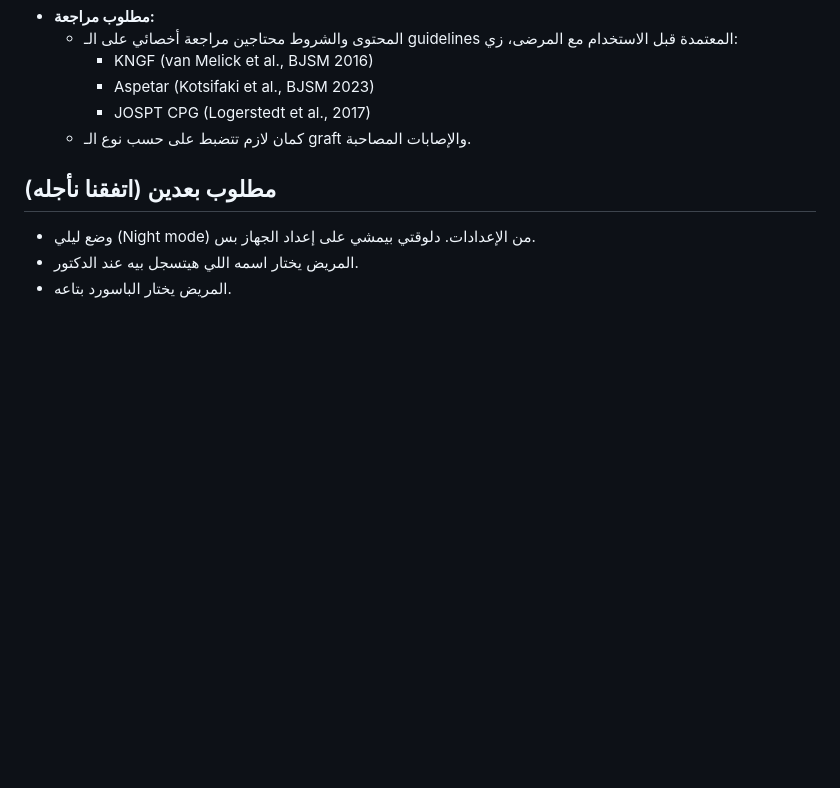
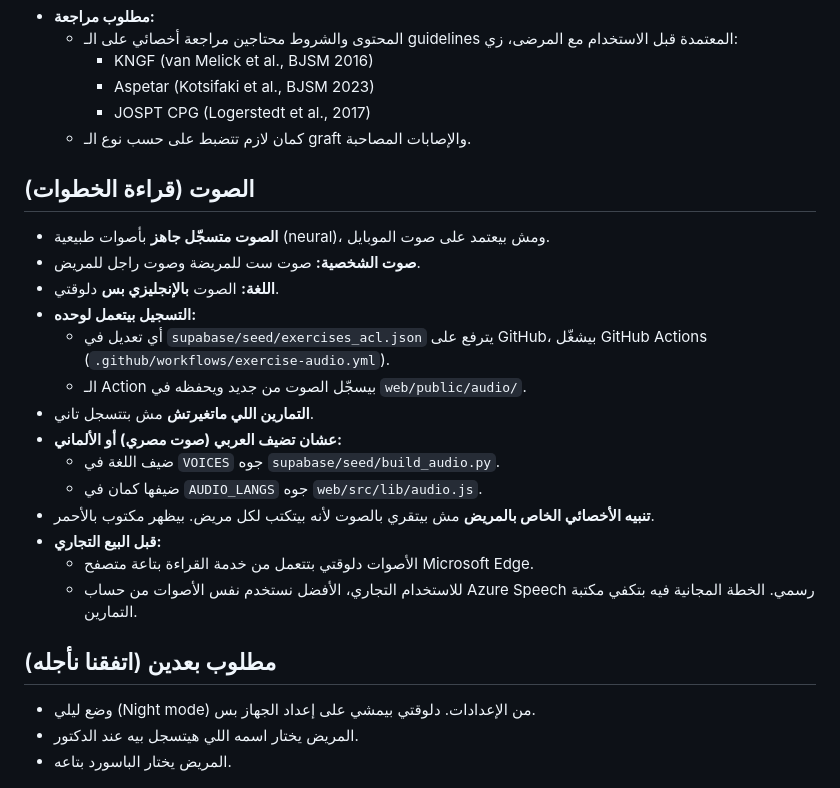
Before and after one commit to beshoyadelnessem/besho, a Markdown page: clinic-app/README.md, the part around the change. GitHub-like rendering; blank space fills up the shorter version.

Commit message:
README: document recorded read-aloud audio
Co-Authored-By: Claude Opus 5.5 <noreply@anthropic.com>
Claude-Session: https://claude.ai/code/session_017QHSBQ1WsgQ2jUz56wPxqD

```diff
--- a/clinic-app/README.md
+++ b/clinic-app/README.md
@@ -172,6 +172,23 @@
     - JOSPT CPG (Logerstedt et al., 2017)
   - كمان لازم تتضبط على حسب نوع الـ graft والإصابات المصاحبة.
 
+## الصوت (قراءة الخطوات)
+
+- **الصوت متسجّل جاهز** بأصوات طبيعية (neural)، ومش بيعتمد على صوت الموبايل.
+- **صوت الشخصية:** صوت ست للمريضة وصوت راجل للمريض.
+- **اللغة:** الصوت **بالإنجليزي بس** دلوقتي.
+- **التسجيل بيتعمل لوحده:**
+  - أي تعديل في `supabase/seed/exercises_acl.json` يترفع على GitHub، بيشغّل GitHub Actions (`.github/workflows/exercise-audio.yml`).
+  - الـ Action بيسجّل الصوت من جديد ويحفظه في `web/public/audio/`.
+- **التمارين اللي ماتغيرتش** مش بتتسجل تاني.
+- **عشان تضيف العربي (صوت مصري) أو الألماني:**
+  - ضيف اللغة في `VOICES` جوه `supabase/seed/build_audio.py`.
+  - ضيفها كمان في `AUDIO_LANGS` جوه `web/src/lib/audio.js`.
+- **تنبيه الأخصائي الخاص بالمريض** مش بيتقري بالصوت لأنه بيتكتب لكل مريض. بيظهر مكتوب بالأحمر.
+- **قبل البيع التجاري:**
+  - الأصوات دلوقتي بتتعمل من خدمة القراءة بتاعة متصفح Microsoft Edge.
+  - للاستخدام التجاري، الأفضل نستخدم نفس الأصوات من حساب Azure Speech رسمي. الخطة المجانية فيه بتكفي مكتبة التمارين.
+
 ## مطلوب بعدين (اتفقنا نأجله)
 
 - وضع ليلي (Night mode) من الإعدادات. دلوقتي بيمشي على إعداد الجهاز بس.
```
